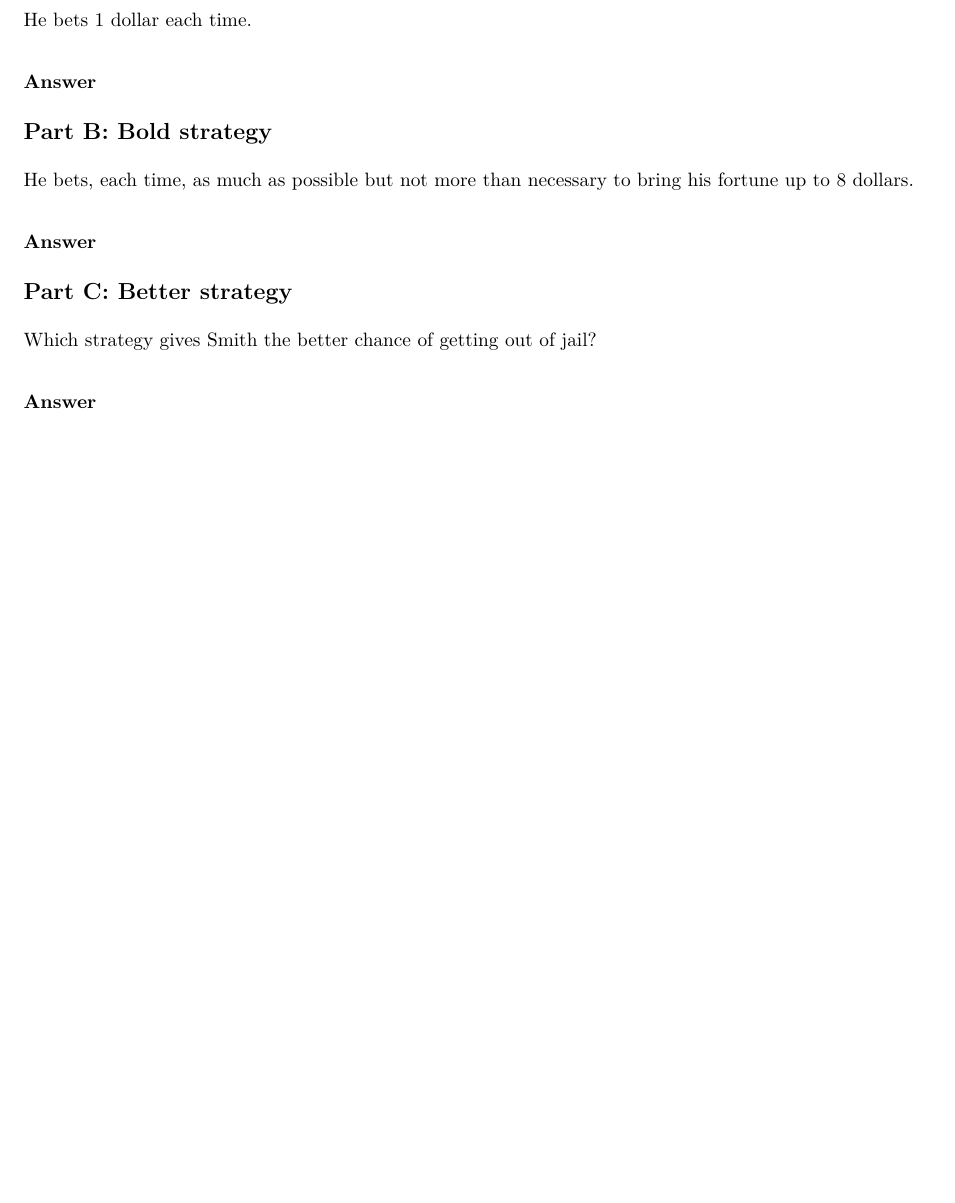
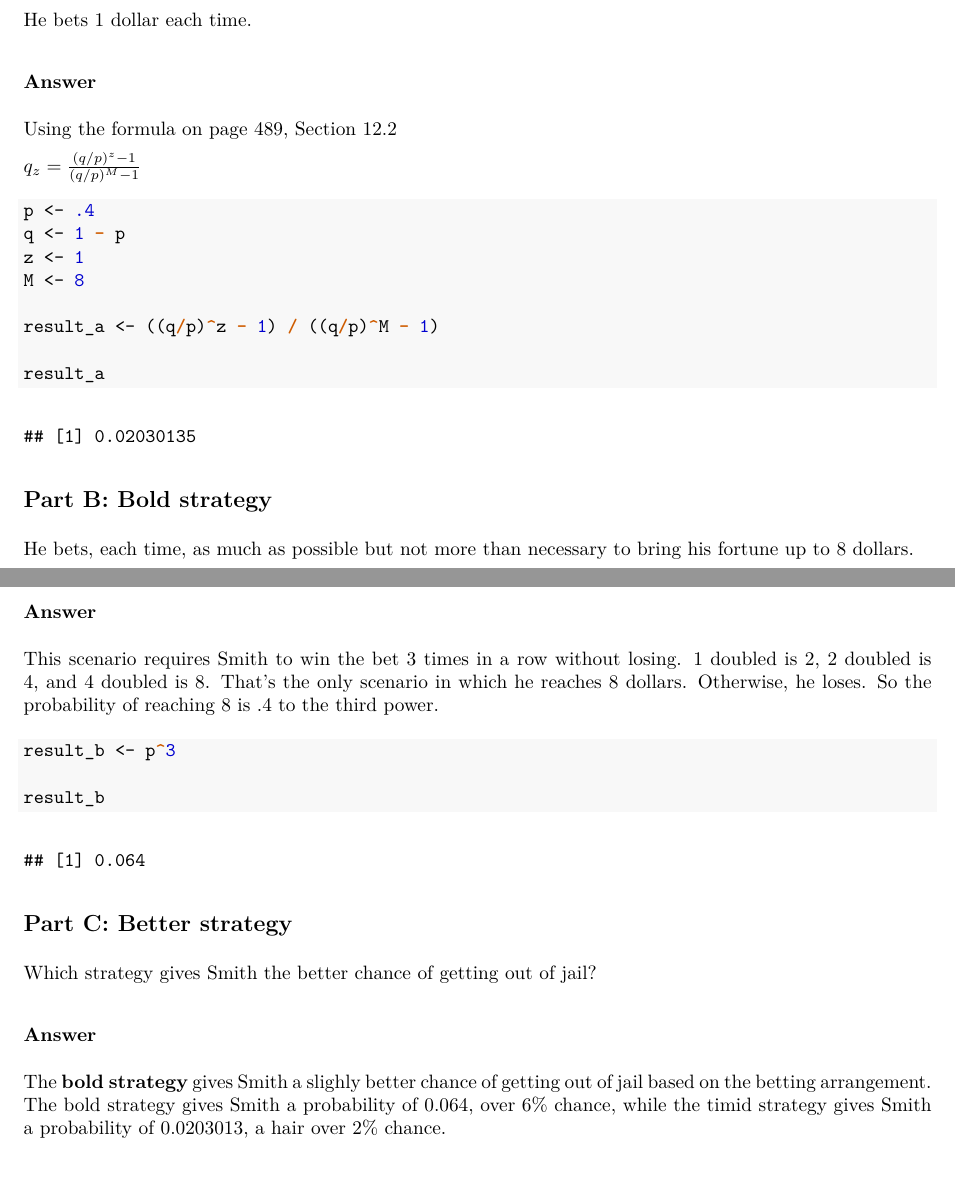
Before and after one commit to ptanofsky/data605, an R Markdown document (week10/PTanofsky_Assignment10.rmd): part of the page before the commit and two parts of pages 1 and 2 of 2 after it, the two joined at a grey line, cut so that both start at the same text, the shorter picture padded with empty space. The pictures show the output file week10/PTanofsky_Assignment10.pdf that the author committed with the source.

Commit message:
Quick progress check-in.

````diff
--- a/week10/PTanofsky_Assignment10.rmd
+++ b/week10/PTanofsky_Assignment10.rmd
@@ -20,14 +20,40 @@ He bets 1 dollar each time.
 
 ### Answer
 
+Using the formula on page 489, Section 12.2
+
+$q_z = \frac{(q/p)^z-1}{(q/p)^M-1}$
+
+```{r}
+p <- .4
+q <- 1 - p
+z <- 1
+M <- 8
+
+result_a <- ((q/p)^z - 1) / ((q/p)^M - 1)
+
+result_a
+```
+
 ## Part B: Bold strategy
 
 He bets, each time, as much as possible but not more than necessary to bring his fortune up to 8 dollars.
 
 ### Answer
 
+This scenario requires Smith to win the bet 3 times in a row without losing. 1 doubled is 2, 2 doubled is 4, and 4 doubled is 8. That's the only scenario in which he reaches 8 dollars. Otherwise, he loses. So the probability of reaching 8 is .4 to the third power.
+
+```{r}
+result_b <- p^3
+
+result_b
+```
+
+
 ## Part C: Better strategy
 
 Which strategy gives Smith the better chance of getting out of jail?
 
 ### Answer
+
+The **bold strategy** gives Smith a slighly better chance of getting out of jail based on the betting arrangement. The bold strategy gives Smith a probability of `r result_b`, over 6% chance,  while the timid strategy gives Smith a probability of `r result_a`, a hair over 2% chance.
````
Also changed, not shown: week10/PTanofsky_Assignment10.pdf.
